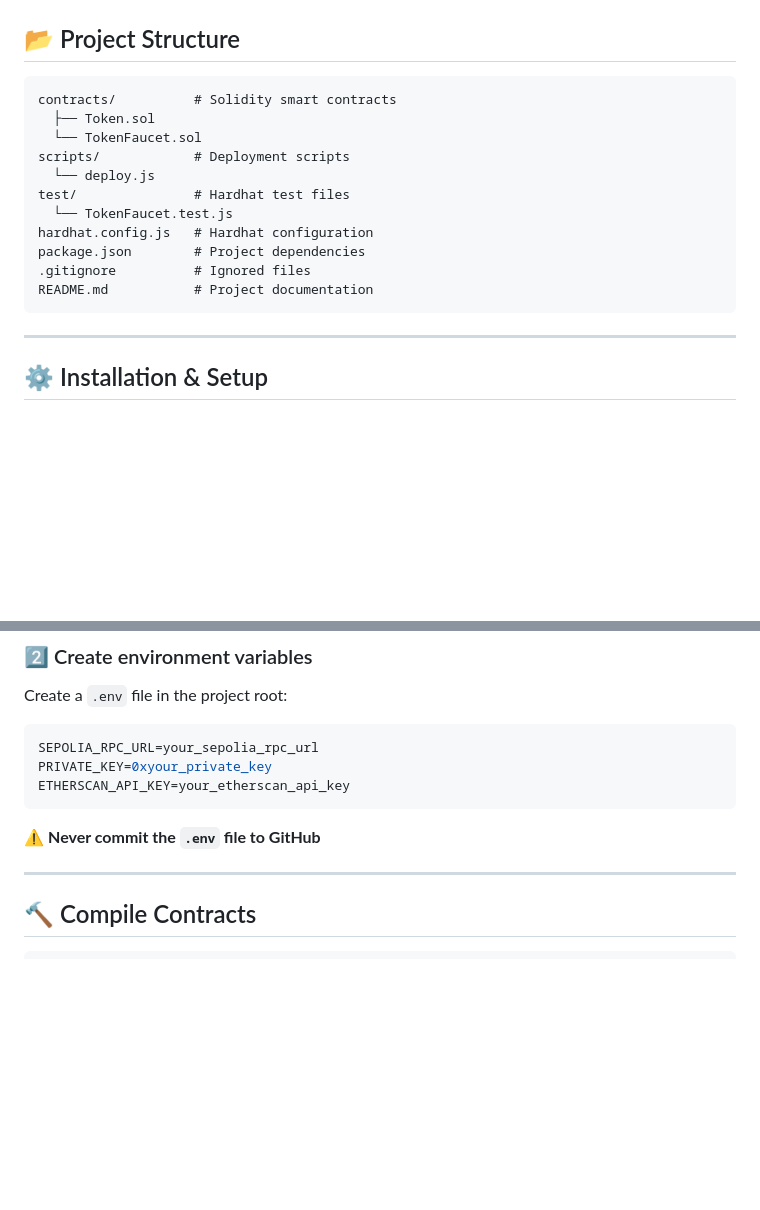
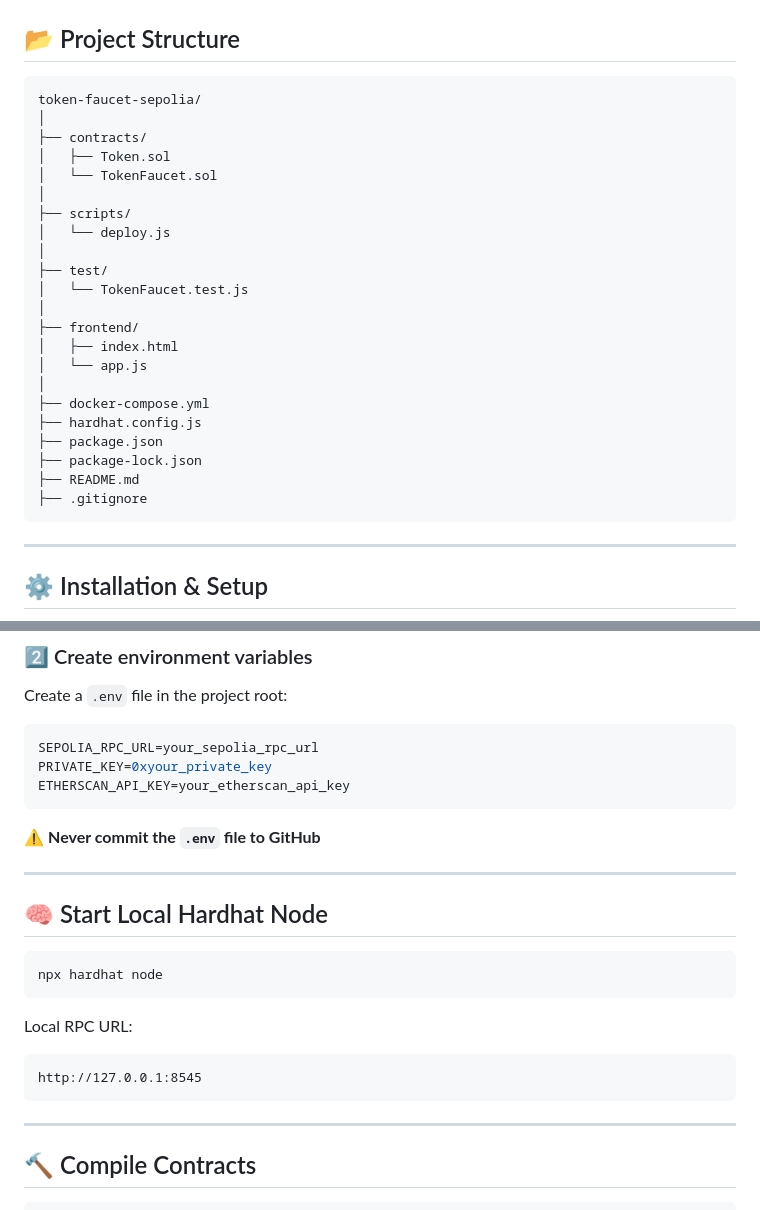
Before and after one commit to basasindhu04/token-faucet-sepolia, a Markdown page: README.md, 2 parts joined by grey strips. Drawn GitHub-style; blank space fills up the shorter version.

````diff
--- a/README.md
+++ b/README.md
@@ -34,17 +34,28 @@ This repository contains an ERC20 token and a token faucet smart contract built
 ## 📂 Project Structure
 
 ```
-contracts/          # Solidity smart contracts
-  ├── Token.sol
-  └── TokenFaucet.sol
-scripts/            # Deployment scripts
-  └── deploy.js
-test/               # Hardhat test files
-  └── TokenFaucet.test.js
-hardhat.config.js   # Hardhat configuration
-package.json        # Project dependencies
-.gitignore          # Ignored files
-README.md           # Project documentation
+token-faucet-sepolia/
+│
+├── contracts/
+│   ├── Token.sol
+│   └── TokenFaucet.sol
+│
+├── scripts/
+│   └── deploy.js
+│
+├── test/
+│   └── TokenFaucet.test.js
+│
+├── frontend/
+│   ├── index.html
+│   └── app.js
+│
+├── docker-compose.yml
+├── hardhat.config.js
+├── package.json
+├── package-lock.json
+├── README.md
+├── .gitignore
 ```
 
 ---
@@ -68,6 +79,20 @@ ETHERSCAN_API_KEY=your_etherscan_api_key
 ```
 
 ⚠️ **Never commit the `.env` file to GitHub**
+
+---
+
+## 🧠 Start Local Hardhat Node
+
+```bash
+npx hardhat node
+```
+
+Local RPC URL:
+
+```
+http://127.0.0.1:8545
+```
 
 ---
 
````
Also changed, not shown: other parts of README.md (+45 -18 lines).
